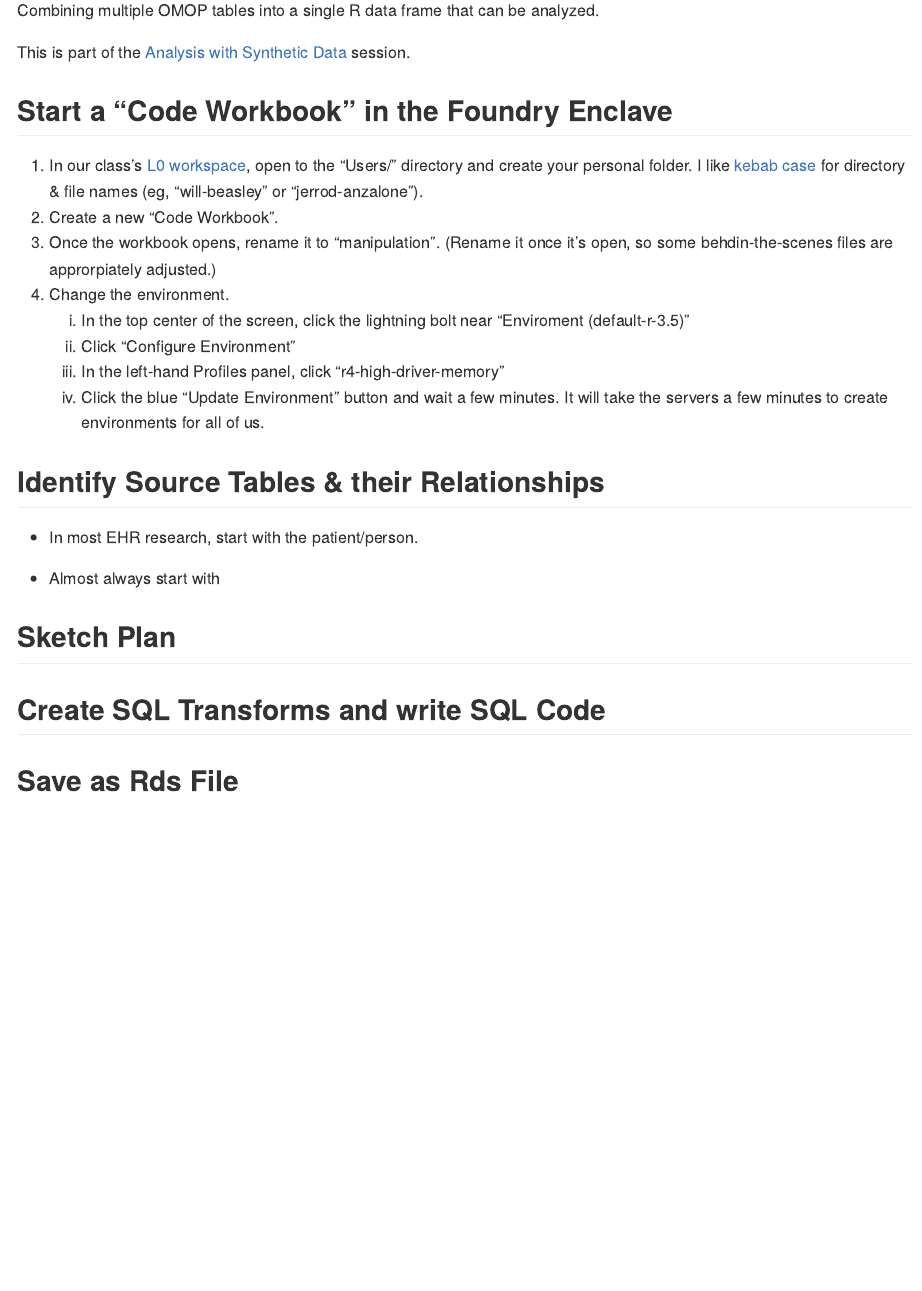
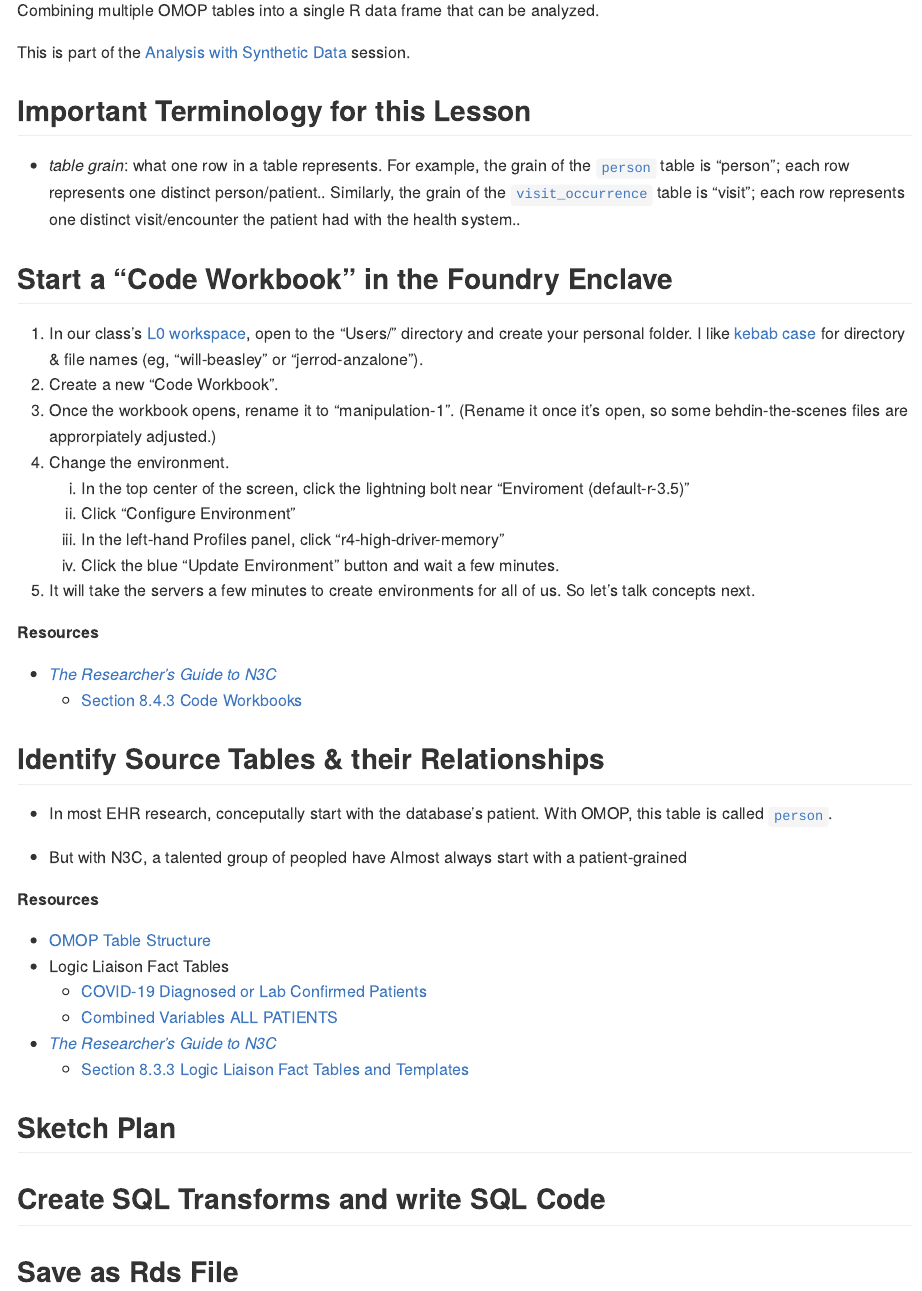
Before and after one commit to National-Clinical-Cohort-Collaborative/short-course-2024-january, an R Markdown document (sessions/session-3/extraction/README.Rmd): the page in a window 1100 px wide, from 150 px down. The pictures show the output file sessions/session-3/extraction/README.md that the author committed with the source, drawn offline in the style of GitHub.

Commit message:
resources
ref #9

```diff
--- a/sessions/session-3/extraction/README.Rmd
+++ b/sessions/session-3/extraction/README.Rmd
@@ -11,6 +11,14 @@ Combining multiple OMOP tables into a single R data frame that can be analyzed.
 
 This is part of the [Analysis with Synthetic Data](../) session.
 
+Important Terminology for this Lesson
+--------------------
+
+* *table grain*: what one row in a table represents.
+  For example, the grain of the [`person`](https://ohdsi.github.io/CommonDataModel/cdm60.html#PERSON) table is "person";
+  each row represents one distinct person/patient..
+  Similarly, the grain of the [`visit_occurrence`](https://ohdsi.github.io/CommonDataModel/cdm60.html#VISIT_OCCURRENCE) table is "visit";
+  each row represents one distinct visit/encounter the patient had with the health system..
 
 Start a "Code Workbook" in the Foundry Enclave
 --------------------
@@ -20,24 +28,37 @@ Start a "Code Workbook" in the Foundry Enclave
    I like [kebab case](https://www.freecodecamp.org/news/snake-case-vs-camel-case-vs-pascal-case-vs-kebab-case-whats-the-difference/#kebab-case)
    for directory & file names (eg, "will-beasley" or "jerrod-anzalone").
 1. Create a new "Code Workbook".
-1. Once the workbook opens, rename it to "manipulation".
+1. Once the workbook opens, rename it to "manipulation-1".
    (Rename it once it's open, so some behdin-the-scenes files are approrpiately adjusted.)
 1. Change the environment.
    1. In the top center of the screen, click the lightning bolt near "Enviroment (default-r-3.5)"
    1. Click "Configure Environment"
    1. In the left-hand Profiles panel, click "r4-high-driver-memory"
    1. Click the blue "Update Environment" button and wait a few minutes.
-      It will take the servers a few minutes to create environments for all of us.
+1. It will take the servers a few minutes to create environments for all of us.
+   So let's talk concepts next.
 
+**Resources**
 
+* [*The Researcher’s Guide to N3C*](https://national-covid-cohort-collaborative.github.io/guide-to-n3c-v1/)
+  * [Section 8.4.3 Code Workbooks](https://national-covid-cohort-collaborative.github.io/guide-to-n3c-v1/chapters/tools.html#sec-tools-apps-workbook)
 
 Identify Source Tables & their Relationships
 --------------------
 
-* In most EHR research, start with the patient/person.
+* In most EHR research, conceputally start with the database's patient.
+  With OMOP, this table is called [`person`](https://ohdsi.github.io/CommonDataModel/cdm60.html#PERSON).
 
+* But with N3C, a talented group of peopled have Almost always start with a patient-grained
 
-* Almost always start with
+**Resources**
+
+* [OMOP Table Structure](https://ohdsi.github.io/CommonDataModel/cdm60.html#Clinical_Data_Tables)
+* Logic Liaison Fact Tables
+  * [COVID-19 Diagnosed or Lab Confirmed Patients](https://unite.nih.gov/workspace/module/view/latest/ri.workshop.main.module.3ab34203-d7f3-482e-adbd-f4113bfd1a2b?id=KO-BE5C652&view=focus)
+  * [Combined Variables ALL PATIENTS](https://unite.nih.gov/workspace/module/view/latest/ri.workshop.main.module.3ab34203-d7f3-482e-adbd-f4113bfd1a2b?id=KO-DE908D4&view=focus)
+* [*The Researcher’s Guide to N3C*](https://national-covid-cohort-collaborative.github.io/guide-to-n3c-v1/)
+  * [Section 8.3.3 Logic Liaison Fact Tables and Templates](https://national-covid-cohort-collaborative.github.io/guide-to-n3c-v1/chapters/tools.html#sec-tools-store-ll0)
 
 Sketch Plan
 --------------------
```
Also changed, not shown: sessions/session-3/extraction/README.md.
